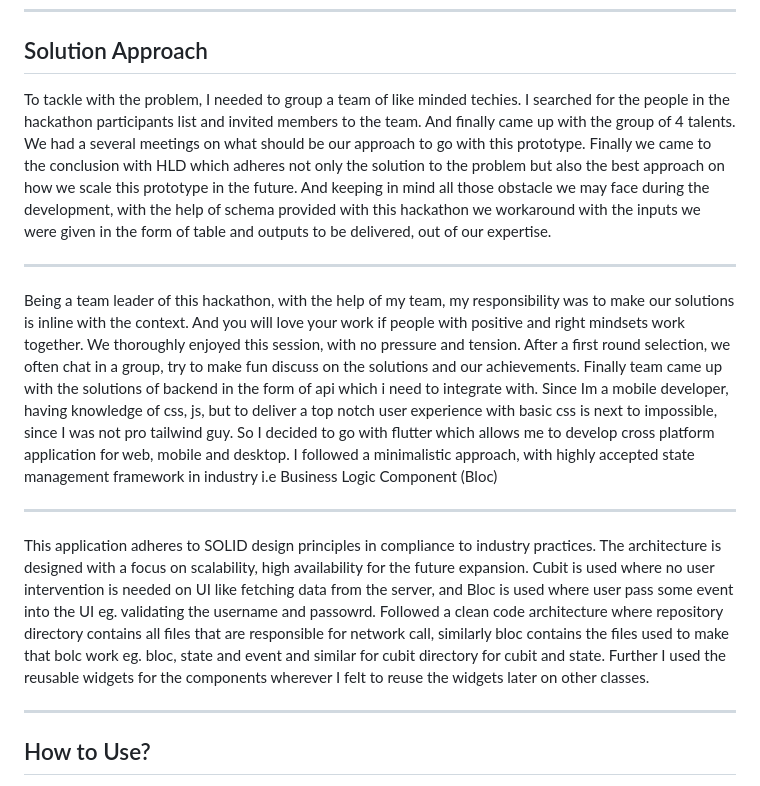
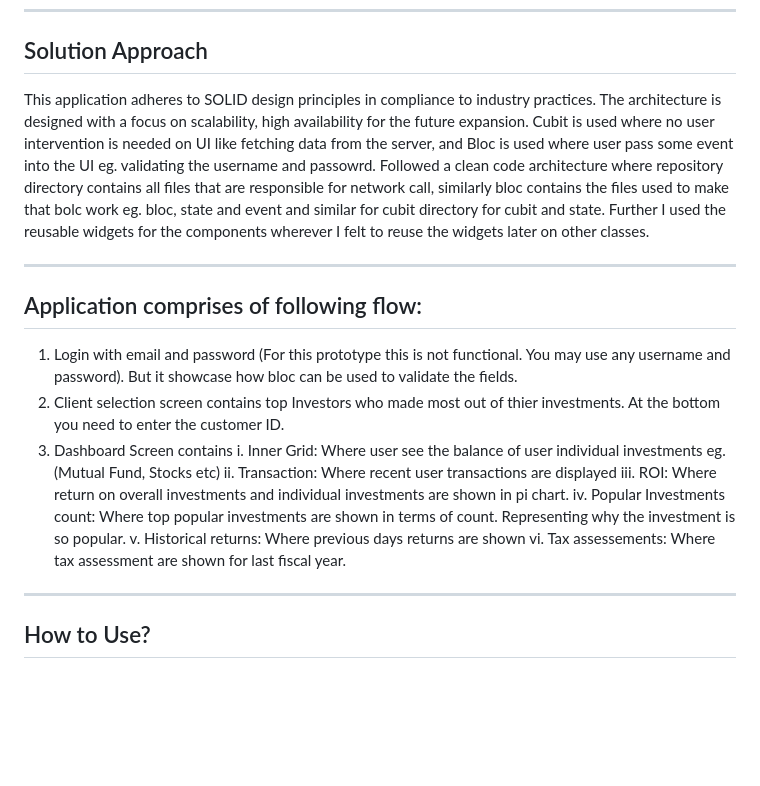
Before and after one commit to HackathonGrowthGenie/Clairvoyant-FrontEnd, a Markdown page: README.md, the part around the change. Drawn GitHub-style; blank space fills up the shorter version.

Commit message:
Update README.md
readme redefined

```diff
--- a/README.md
+++ b/README.md
@@ -38,15 +38,21 @@ _____________________________________________________________________________
 
 ## Solution Approach
 
-To tackle with the problem, I needed to group a team of like minded techies. I searched for the people in the hackathon participants list and invited members to the team. And finally came up with the group of 4 talents. We had a several meetings on what should be our approach to go with this prototype. Finally we came to the conclusion with HLD which adheres not only the solution to the problem but also the best approach on how we scale this prototype in the future. And keeping in mind all those obstacle we may face during the development, with the help of schema provided with this hackathon we workaround with the inputs we were given in the form of table and outputs to be delivered, out of our expertise.
+This application adheres to SOLID design principles in compliance to industry practices. The architecture is designed with a focus on scalability, high availability for the future expansion. Cubit is used where no user intervention is needed on UI like fetching data from the server, and Bloc is used where user pass some event into the UI eg. validating the username and passowrd. Followed a clean code architecture where repository directory contains all files that are responsible for network call, similarly bloc contains the files used to make that bolc work eg. bloc, state and event and similar for cubit directory for cubit and state. Further I used the reusable widgets for the components wherever I felt to reuse the widgets later on other classes.
 
-_______________________________________________________________________________
+_________________________________________________________________________________
 
-Being a team leader of this hackathon, with the help of my team, my responsibility was to make our solutions is inline with the context. And you will love your work if people with positive and right mindsets work together. We thoroughly enjoyed this session, with no pressure and tension. After a first round selection, we often chat in a group, try to make fun discuss on the solutions and our achievements. Finally team came up with the solutions of backend in the form of api which i need to integrate with. Since Im a mobile developer, having knowledge of css, js, but to deliver a top notch user experience with basic css is next to impossible, since I was not pro tailwind guy. So I decided to go with flutter which allows me to develop cross platform application for web, mobile and desktop. I followed a minimalistic approach, with highly accepted state management framework in industry i.e Business Logic Component (Bloc)
+## Application comprises of following flow:
 
-________________________________________________________________________________
-
-This application adheres to SOLID design principles in compliance to industry practices. The architecture is designed with a focus on scalability, high availability for the future expansion. Cubit is used where no user intervention is needed on UI like fetching data from the server, and Bloc is used where user pass some event into the UI eg. validating the username and passowrd. Followed a clean code architecture where repository directory contains all files that are responsible for network call, similarly bloc contains the files used to make that bolc work eg. bloc, state and event and similar for cubit directory for cubit and state. Further I used the reusable widgets for the components wherever I felt to reuse the widgets later on other classes.
+1. Login with email and password (For this prototype this is not functional. You may use any username and password). But it showcase how bloc can be used to validate the fields.
+2. Client selection screen contains top Investors who made most out of thier investments. At the bottom you need to enter the customer ID.
+3. Dashboard Screen contains
+   i.   Inner Grid: Where user see the balance of user individual investments eg. (Mutual Fund, Stocks etc)
+   ii.  Transaction: Where recent user transactions are displayed
+   iii. ROI: Where return on overall investments and individual investments are shown in pi chart.
+   iv.  Popular Investments count: Where top popular investments are shown in terms of count. Representing why the investment is so popular.
+   v.   Historical returns: Where previous days returns are shown
+   vi.  Tax assessements: Where tax assessment are shown for last fiscal year.
 
 __________________________________________________________________________________
 
```
